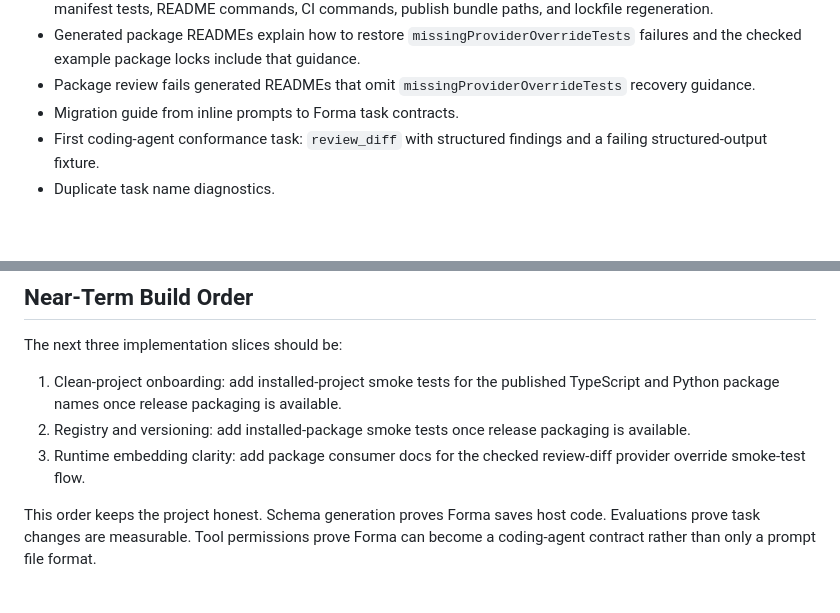
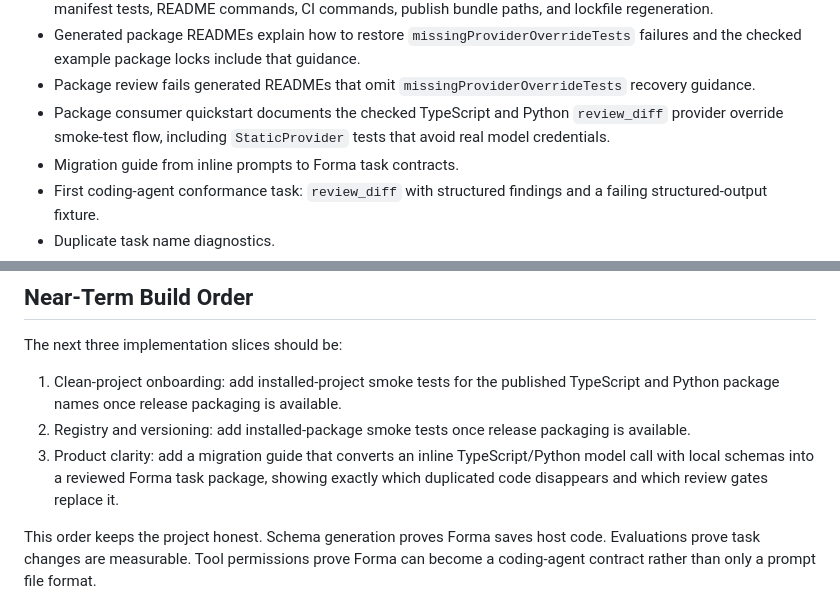
Before and after one commit to syndicalt/forma, a Markdown page: docs/roadmap.md, 2 parts joined by grey strips. Rendered like a GitHub page; blank space fills up the shorter version.

```diff
--- a/docs/roadmap.md
+++ b/docs/roadmap.md
@@ -284,6 +284,9 @@ The current MVP provides:
   include that guidance.
 - Package review fails generated READMEs that omit
   `missingProviderOverrideTests` recovery guidance.
+- Package consumer quickstart documents the checked TypeScript and Python
+  `review_diff` provider override smoke-test flow, including `StaticProvider`
+  tests that avoid real model credentials.
 - Migration guide from inline prompts to Forma task contracts.
 - First coding-agent conformance task: `review_diff` with structured findings
   and a failing structured-output fixture.
@@ -414,8 +417,10 @@ The next three implementation slices should be:
    available.
 2. Registry and versioning: add installed-package smoke tests once release
    packaging is available.
-3. Runtime embedding clarity: add package consumer docs for the checked
-   review-diff provider override smoke-test flow.
+3. Product clarity: add a migration guide that converts an inline
+   TypeScript/Python model call with local schemas into a reviewed Forma task
+   package, showing exactly which duplicated code disappears and which review
+   gates replace it.
 
 This order keeps the project honest. Schema generation proves Forma saves host
 code. Evaluations prove task changes are measurable. Tool permissions prove
```
Also changed, not shown: docs/guides/package-consumer-quickstart.md (+51 -0 lines), docs/guides/why-forma.md (+11 -0 lines).
